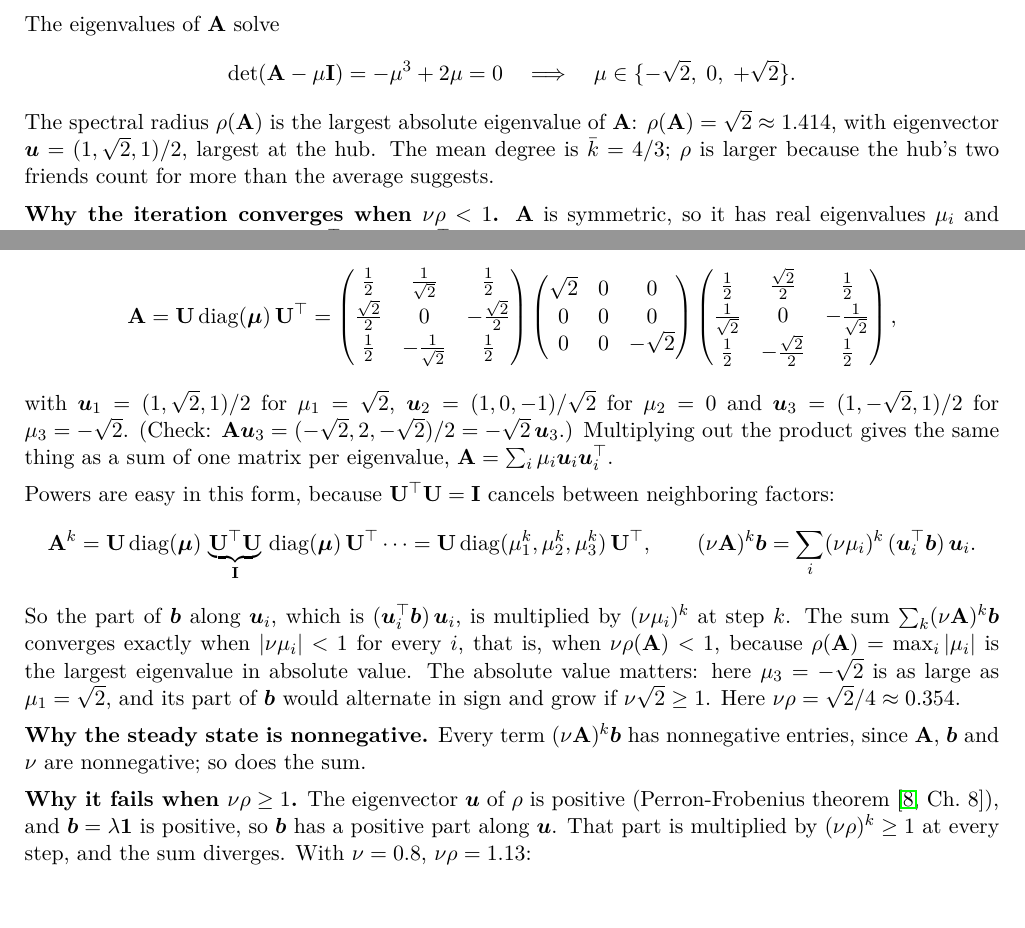
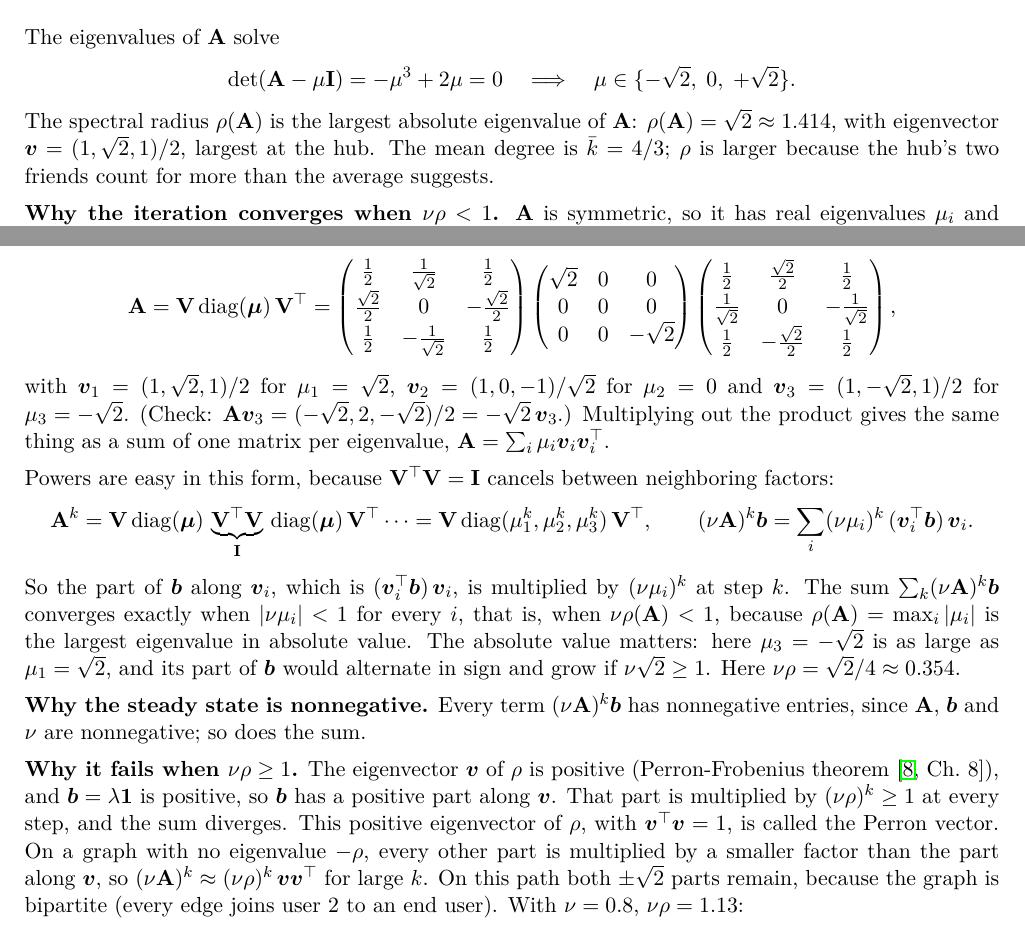
Before and after one commit to mtrencseni/network-effects-revisited, a LaTeX document (paper/tutorial/tutorial.tex): two parts of page 3 of 10, joined at a grey line, cut so that both start at the same text. Compiled offline with pdfLaTeX.

Commit message:
Perron vector in tutorial, review build target, abstract and intro edits

```diff
--- a/paper/tutorial/tutorial.tex
+++ b/paper/tutorial/tutorial.tex
@@ -17,13 +17,13 @@
 \newcommand{\vc}{\boldsymbol{c}}
 \newcommand{\vz}{\boldsymbol{z}}
 \newcommand{\vb}{\boldsymbol{b}}
-\newcommand{\vu}{\boldsymbol{u}}
+\newcommand{\vv}{\boldsymbol{v}}
 \newcommand{\ve}{\boldsymbol{e}}
 \newcommand{\vmu}{\boldsymbol{\mu}}
 \newcommand{\mA}{\mathbf{A}}
 \newcommand{\mM}{\mathbf{M}}
 \newcommand{\mI}{\mathbf{I}}
-\newcommand{\mU}{\mathbf{U}}
+\newcommand{\mV}{\mathbf{V}}
 % \pg{fill1}{fill2}{fill3}{value under 1}{value under 2}{value under 3}
 \newcommand{\pgscale}{0.85}
 \newcommand{\pg}[6]{%
@@ -167,29 +167,29 @@ The eigenvalues of $\mA$ solve
 \quad\Longrightarrow\quad
 \mu \in \{-\sqrt2,\; 0,\; +\sqrt2\} .
 \]
-The spectral radius $\rho(\mA)$ is the largest absolute eigenvalue of $\mA$: $\rho(\mA) = \sqrt2 \approx 1.414$, with eigenvector $\vu = (1, \sqrt2, 1)/2$, largest at the hub.  The mean degree is $\bar k = 4/3$; $\rho$ is larger because the hub's two friends count for more than the average suggests.
+The spectral radius $\rho(\mA)$ is the largest absolute eigenvalue of $\mA$: $\rho(\mA) = \sqrt2 \approx 1.414$, with eigenvector $\vv = (1, \sqrt2, 1)/2$, largest at the hub.  The mean degree is $\bar k = 4/3$; $\rho$ is larger because the hub's two friends count for more than the average suggests.
 
-\textbf{Why the iteration converges when $\nu\rho < 1$.}  $\mA$ is symmetric, so it has real eigenvalues $\mu_i$ and orthonormal eigenvectors $\vu_i$ ($\vu_i^\top \vu_i = 1$, $\vu_i^\top \vu_j = 0$ for $i \ne j$), and it can be written as a product of three matrices: the eigenvectors as the columns of $\mU$, the eigenvalues on the diagonal, and $\mU^\top$.  For this graph:
+\textbf{Why the iteration converges when $\nu\rho < 1$.}  $\mA$ is symmetric, so it has real eigenvalues $\mu_i$ and orthonormal eigenvectors $\vv_i$ ($\vv_i^\top \vv_i = 1$, $\vv_i^\top \vv_j = 0$ for $i \ne j$), and it can be written as a product of three matrices: the eigenvectors as the columns of $\mV$, the eigenvalues on the diagonal, and $\mV^\top$.  For this graph:
 \[
-\mA = \mU \,\mathrm{diag}(\vmu)\, \mU^\top
+\mA = \mV \,\mathrm{diag}(\vmu)\, \mV^\top
 =
 \begin{pmatrix} \tfrac12 & \tfrac1{\sqrt2} & \tfrac12 \\[2pt] \tfrac{\sqrt2}{2} & 0 & -\tfrac{\sqrt2}{2} \\[2pt] \tfrac12 & -\tfrac1{\sqrt2} & \tfrac12 \end{pmatrix}
 \begin{pmatrix} \sqrt2 & 0 & 0 \\ 0 & 0 & 0 \\ 0 & 0 & -\sqrt2 \end{pmatrix}
 \begin{pmatrix} \tfrac12 & \tfrac{\sqrt2}{2} & \tfrac12 \\[2pt] \tfrac1{\sqrt2} & 0 & -\tfrac1{\sqrt2} \\[2pt] \tfrac12 & -\tfrac{\sqrt2}{2} & \tfrac12 \end{pmatrix},
 \]
-with $\vu_1 = (1, \sqrt2, 1)/2$ for $\mu_1 = \sqrt2$, $\vu_2 = (1, 0, -1)/\sqrt2$ for $\mu_2 = 0$ and $\vu_3 = (1, -\sqrt2, 1)/2$ for $\mu_3 = -\sqrt2$.  (Check: $\mA \vu_3 = (-\sqrt2, 2, -\sqrt2)/2 = -\sqrt2\, \vu_3$.)  Multiplying out the product gives the same thing as a sum of one matrix per eigenvalue, $\mA = \sum_i \mu_i \vu_i \vu_i^\top$.
+with $\vv_1 = (1, \sqrt2, 1)/2$ for $\mu_1 = \sqrt2$, $\vv_2 = (1, 0, -1)/\sqrt2$ for $\mu_2 = 0$ and $\vv_3 = (1, -\sqrt2, 1)/2$ for $\mu_3 = -\sqrt2$.  (Check: $\mA \vv_3 = (-\sqrt2, 2, -\sqrt2)/2 = -\sqrt2\, \vv_3$.)  Multiplying out the product gives the same thing as a sum of one matrix per eigenvalue, $\mA = \sum_i \mu_i \vv_i \vv_i^\top$.
 
-Powers are easy in this form, because $\mU^\top \mU = \mI$ cancels between neighboring factors:
+Powers are easy in this form, because $\mV^\top \mV = \mI$ cancels between neighboring factors:
 \[
-\mA^k = \mU \,\mathrm{diag}(\vmu)\, \underbrace{\mU^\top \mU}_{\mI} \,\mathrm{diag}(\vmu)\, \mU^\top \cdots = \mU \,\mathrm{diag}(\mu_1^k, \mu_2^k, \mu_3^k)\, \mU^\top ,
+\mA^k = \mV \,\mathrm{diag}(\vmu)\, \underbrace{\mV^\top \mV}_{\mI} \,\mathrm{diag}(\vmu)\, \mV^\top \cdots = \mV \,\mathrm{diag}(\mu_1^k, \mu_2^k, \mu_3^k)\, \mV^\top ,
 \qquad
-(\nu \mA)^k \vb = \sum_i (\nu\mu_i)^k\, (\vu_i^\top \vb)\, \vu_i .
+(\nu \mA)^k \vb = \sum_i (\nu\mu_i)^k\, (\vv_i^\top \vb)\, \vv_i .
 \]
-So the part of $\vb$ along $\vu_i$, which is $(\vu_i^\top \vb)\, \vu_i$, is multiplied by $(\nu\mu_i)^k$ at step $k$.  The sum $\sum_k (\nu \mA)^k \vb$ converges exactly when $|\nu\mu_i| < 1$ for every $i$, that is, when $\nu\rho(\mA) < 1$, because $\rho(\mA) = \max_i |\mu_i|$ is the largest eigenvalue in absolute value.  The absolute value matters: here $\mu_3 = -\sqrt2$ is as large as $\mu_1 = \sqrt2$, and its part of $\vb$ would alternate in sign and grow if $\nu\sqrt2 \ge 1$.  Here $\nu\rho = \sqrt2/4 \approx 0.354$.
+So the part of $\vb$ along $\vv_i$, which is $(\vv_i^\top \vb)\, \vv_i$, is multiplied by $(\nu\mu_i)^k$ at step $k$.  The sum $\sum_k (\nu \mA)^k \vb$ converges exactly when $|\nu\mu_i| < 1$ for every $i$, that is, when $\nu\rho(\mA) < 1$, because $\rho(\mA) = \max_i |\mu_i|$ is the largest eigenvalue in absolute value.  The absolute value matters: here $\mu_3 = -\sqrt2$ is as large as $\mu_1 = \sqrt2$, and its part of $\vb$ would alternate in sign and grow if $\nu\sqrt2 \ge 1$.  Here $\nu\rho = \sqrt2/4 \approx 0.354$.
 
 \textbf{Why the steady state is nonnegative.}  Every term $(\nu \mA)^k \vb$ has nonnegative entries, since $\mA$, $\vb$ and $\nu$ are nonnegative; so does the sum.
 
-\textbf{Why it fails when $\nu\rho \ge 1$.}  The eigenvector $\vu$ of $\rho$ is positive (Perron-Frobenius theorem \cite[Ch.~8]{horn2013}), and $\vb = \lambda\one$ is positive, so $\vb$ has a positive part along $\vu$.  That part is multiplied by $(\nu\rho)^k \ge 1$ at every step, and the sum diverges.  With $\nu = 0.8$, $\nu\rho = 1.13$:
+\textbf{Why it fails when $\nu\rho \ge 1$.}  The eigenvector $\vv$ of $\rho$ is positive (Perron-Frobenius theorem \cite[Ch.~8]{horn2013}), and $\vb = \lambda\one$ is positive, so $\vb$ has a positive part along $\vv$.  That part is multiplied by $(\nu\rho)^k \ge 1$ at every step, and the sum diverges.  This positive eigenvector of $\rho$, with $\vv^\top \vv = 1$, is called the Perron vector.  On a graph with no eigenvalue $-\rho$, every other part is multiplied by a smaller factor than the part along $\vv$, so $(\nu \mA)^k \approx (\nu\rho)^k\, \vv\vv^\top$ for large $k$.  On this path both $\pm\sqrt2$ parts remain, because the graph is bipartite (every edge joins user 2 to an end user).  With $\nu = 0.8$, $\nu\rho = 1.13$:
 
 \begin{center}
 \begin{tabular}{rccc}
```
Also changed, not shown: paper/paper.md (+4 -4 lines), paper/paper.tex (+4 -4 lines), Makefile, README.md, paper/paper.pdf, paper/tutorial/log_response.pdf, paper/tutorial/tutorial.pdf.
